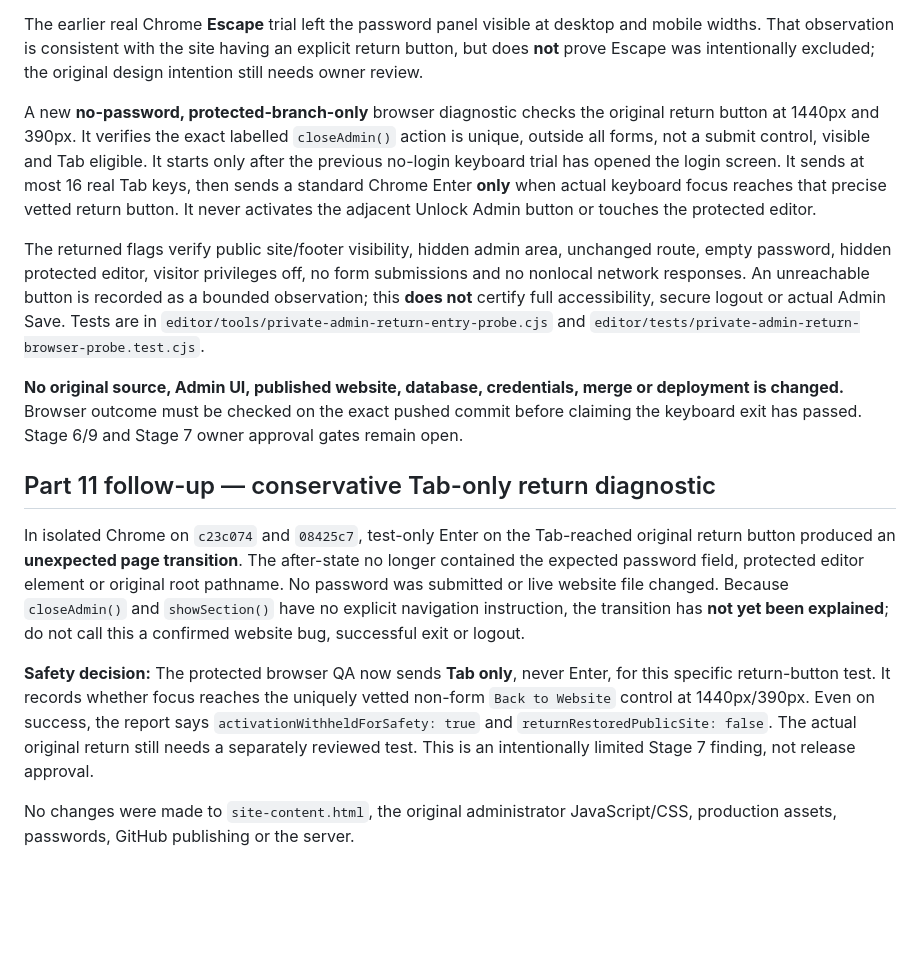
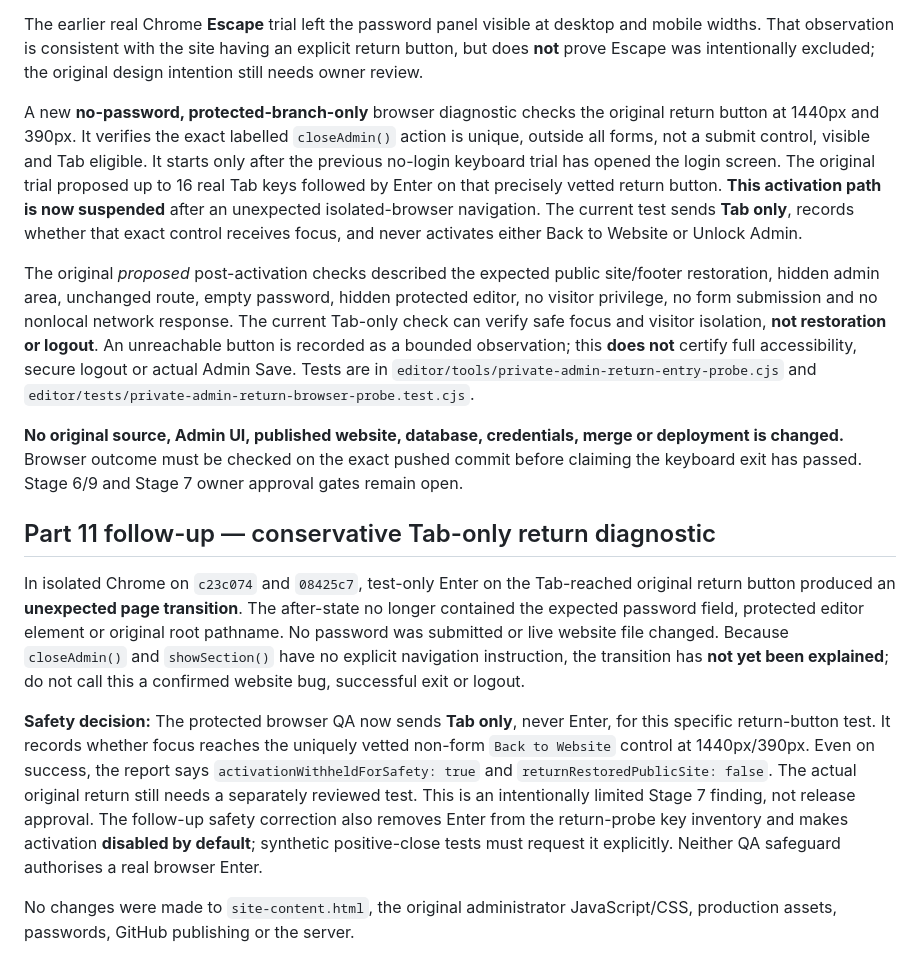
Before and after one commit to CosmicCuddle/Naxxramas-Resource-Hub, a Markdown page: docs/EDITOR-ADMIN-KEYBOARD-ENTRY-AND-DISMISSAL.md, the part around the change. GitHub-like rendering; blank space fills up the shorter version.

Commit message:
docs/test harness: clarify original Admin exit remains Tab-only, no activation

```diff
--- a/docs/EDITOR-ADMIN-KEYBOARD-ENTRY-AND-DISMISSAL.md
+++ b/docs/EDITOR-ADMIN-KEYBOARD-ENTRY-AND-DISMISSAL.md
@@ -53,9 +53,9 @@ The test forbids passwords, Enter on any non-vetted control, live requests, logi
 
 The earlier real Chrome **Escape** trial left the password panel visible at desktop and mobile widths. That observation is consistent with the site having an explicit return button, but does **not** prove Escape was intentionally excluded; the original design intention still needs owner review.
 
-A new **no-password, protected-branch-only** browser diagnostic checks the original return button at 1440px and 390px. It verifies the exact labelled `closeAdmin()` action is unique, outside all forms, not a submit control, visible and Tab eligible. It starts only after the previous no-login keyboard trial has opened the login screen. It sends at most 16 real Tab keys, then sends a standard Chrome Enter **only** when actual keyboard focus reaches that precise vetted return button. It never activates the adjacent Unlock Admin button or touches the protected editor.
+A new **no-password, protected-branch-only** browser diagnostic checks the original return button at 1440px and 390px. It verifies the exact labelled `closeAdmin()` action is unique, outside all forms, not a submit control, visible and Tab eligible. It starts only after the previous no-login keyboard trial has opened the login screen. The original trial proposed up to 16 real Tab keys followed by Enter on that precisely vetted return button. **This activation path is now suspended** after an unexpected isolated-browser navigation. The current test sends **Tab only**, records whether that exact control receives focus, and never activates either Back to Website or Unlock Admin.
 
-The returned flags verify public site/footer visibility, hidden admin area, unchanged route, empty password, hidden protected editor, visitor privileges off, no form submissions and no nonlocal network responses. An unreachable button is recorded as a bounded observation; this **does not** certify full accessibility, secure logout or actual Admin Save. Tests are in `editor/tools/private-admin-return-entry-probe.cjs` and `editor/tests/private-admin-return-browser-probe.test.cjs`.
+The original *proposed* post-activation checks described the expected public site/footer restoration, hidden admin area, unchanged route, empty password, hidden protected editor, no visitor privilege, no form submission and no nonlocal network response. The current Tab-only check can verify safe focus and visitor isolation, **not restoration or logout**. An unreachable button is recorded as a bounded observation; this **does not** certify full accessibility, secure logout or actual Admin Save. Tests are in `editor/tools/private-admin-return-entry-probe.cjs` and `editor/tests/private-admin-return-browser-probe.test.cjs`.
 
 **No original source, Admin UI, published website, database, credentials, merge or deployment is changed.** Browser outcome must be checked on the exact pushed commit before claiming the keyboard exit has passed. Stage 6/9 and Stage 7 owner approval gates remain open.
 
@@ -63,6 +63,6 @@ The returned flags verify public site/footer visibility, hidden admin area, unch
 
 In isolated Chrome on `c23c074` and `08425c7`, test-only Enter on the Tab-reached original return button produced an **unexpected page transition**. The after-state no longer contained the expected password field, protected editor element or original root pathname. No password was submitted or live website file changed. Because `closeAdmin()` and `showSection()` have no explicit navigation instruction, the transition has **not yet been explained**; do not call this a confirmed website bug, successful exit or logout.
 
-**Safety decision:** The protected browser QA now sends **Tab only**, never Enter, for this specific return-button test. It records whether focus reaches the uniquely vetted non-form `Back to Website` control at 1440px/390px. Even on success, the report says `activationWithheldForSafety: true` and `returnRestoredPublicSite: false`. The actual original return still needs a separately reviewed test. This is an intentionally limited Stage 7 finding, not release approval.
+**Safety decision:** The protected browser QA now sends **Tab only**, never Enter, for this specific return-button test. It records whether focus reaches the uniquely vetted non-form `Back to Website` control at 1440px/390px. Even on success, the report says `activationWithheldForSafety: true` and `returnRestoredPublicSite: false`. The actual original return still needs a separately reviewed test. This is an intentionally limited Stage 7 finding, not release approval. The follow-up safety correction also removes Enter from the return-probe key inventory and makes activation **disabled by default**; synthetic positive-close tests must request it explicitly. Neither QA safeguard authorises a real browser Enter.
 
 No changes were made to `site-content.html`, the original administrator JavaScript/CSS, production assets, passwords, GitHub publishing or the server.
```
